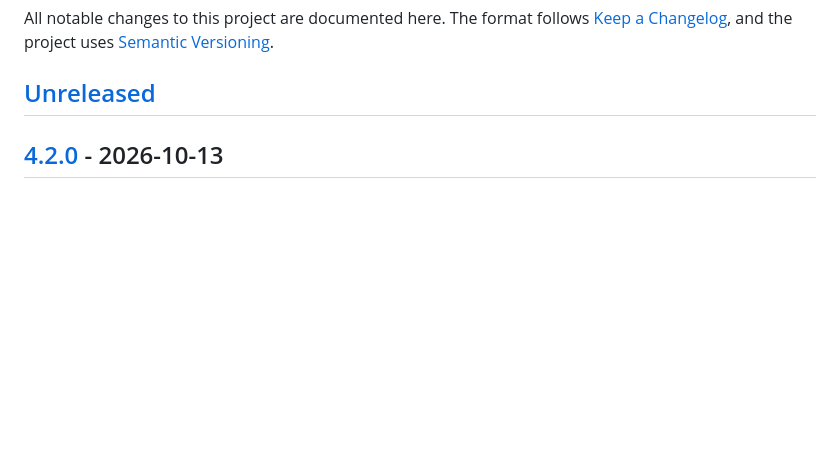
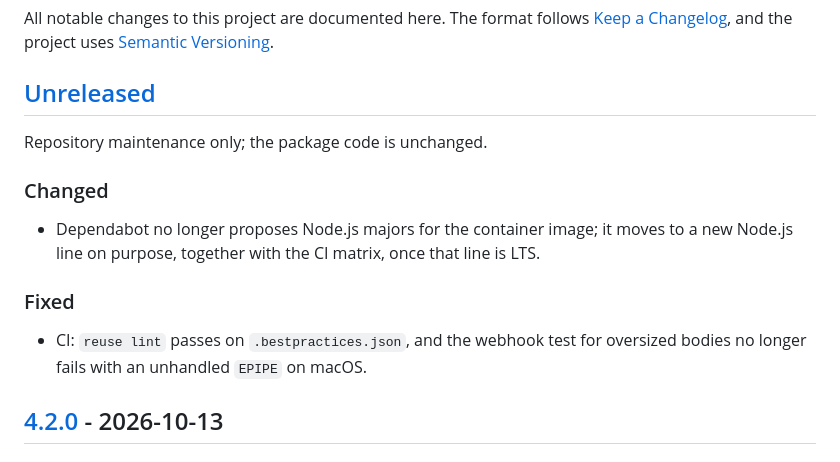
Before and after one commit to VectoDE/Self-Updater, a Markdown page: CHANGELOG.md, the part around the change. Drawn GitHub-style; blank space fills up the shorter version.

Commit message:
docs(changelog): notes for the maintenance release (#27)
Lists the changes since v4.2.0 under Unreleased, so the release that this
merge starts carries written notes instead of bare commit subjects.

Signed-off-by: VectoDE <system.bot.discord.utility@gmail.com>
Co-authored-by: Claude Opus 5.5 <noreply@anthropic.com>

```diff
--- a/CHANGELOG.md
+++ b/CHANGELOG.md
@@ -4,6 +4,18 @@ All notable changes to this project are documented here. The format follows
 [Keep a Changelog](https://keepachangelog.com/en/1.1.0/), and the project uses [Semantic Versioning](https://semver.org/).
 
 ## [Unreleased]
+
+Repository maintenance only; the package code is unchanged.
+
+### Changed
+
+- Dependabot no longer proposes Node.js majors for the container image; it moves to a new Node.js line on purpose,
+  together with the CI matrix, once that line is LTS.
+
+### Fixed
+
+- CI: `reuse lint` passes on `.bestpractices.json`, and the webhook test for oversized bodies no longer fails with an
+  unhandled `EPIPE` on macOS.
 
 ## [4.2.0] - 2026-10-13
 
```
